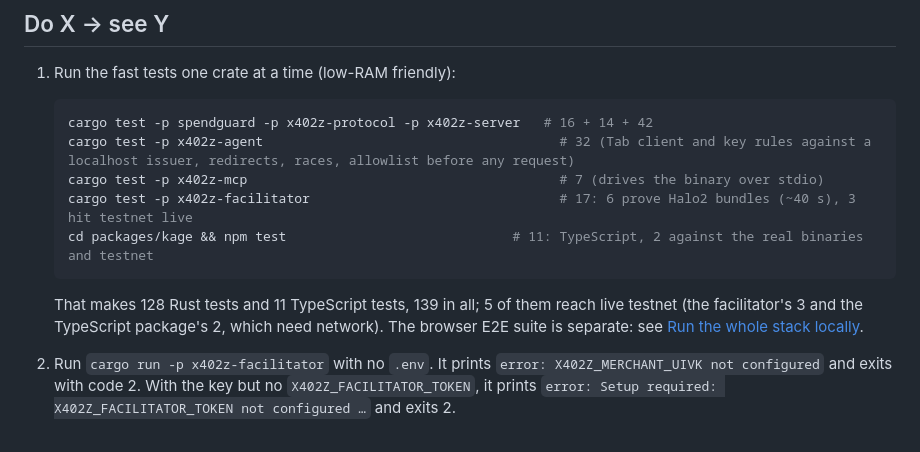
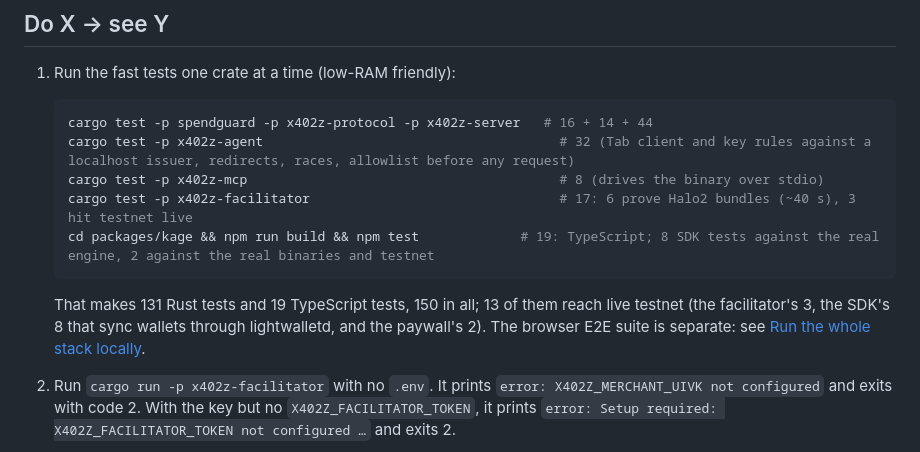
Before and after one commit to nicolasholman/kage-zcash, a Markdown page: README.md, the part around the change. GitHub-like rendering.

````diff
--- a/README.md
+++ b/README.md
@@ -206,13 +206,13 @@ What Kage adds:
 
 1. Run the fast tests one crate at a time (low-RAM friendly):
    ```sh
-   cargo test -p spendguard -p x402z-protocol -p x402z-server   # 16 + 14 + 42
+   cargo test -p spendguard -p x402z-protocol -p x402z-server   # 16 + 14 + 44
    cargo test -p x402z-agent                                      # 32 (Tab client and key rules against a localhost issuer, redirects, races, allowlist before any request)
-   cargo test -p x402z-mcp                                        # 7 (drives the binary over stdio)
+   cargo test -p x402z-mcp                                        # 8 (drives the binary over stdio)
    cargo test -p x402z-facilitator                                # 17: 6 prove Halo2 bundles (~40 s), 3 hit testnet live
-   cd packages/kage && npm test                             # 11: TypeScript, 2 against the real binaries and testnet
+   cd packages/kage && npm run build && npm test             # 19: TypeScript; 8 SDK tests against the real engine, 2 against the real binaries and testnet
    ```
-   That makes 128 Rust tests and 11 TypeScript tests, 139 in all; 5 of them reach live testnet (the facilitator's 3 and the TypeScript package's 2, which need network). The browser E2E suite is separate: see [Run the whole stack locally](#run-the-whole-stack-locally-four-commands).
+   That makes 131 Rust tests and 19 TypeScript tests, 150 in all; 13 of them reach live testnet (the facilitator's 3, the SDK's 8 that sync wallets through lightwalletd, and the paywall's 2). The browser E2E suite is separate: see [Run the whole stack locally](#run-the-whole-stack-locally-four-commands).
 2. Run `cargo run -p x402z-facilitator` with no `.env`. It prints `error: X402Z_MERCHANT_UIVK not configured` and exits with code 2. With the key but no `X402Z_FACILITATOR_TOKEN`, it prints `error: Setup required: X402Z_FACILITATOR_TOKEN not configured …` and exits 2.
    - If `ZCASH_LWD_URL` is unset, it says so and uses `https://testnet.zec.rocks:443`.
    - If lightwalletd is unreachable, it prints `error: cannot connect to lightwalletd: …` and exits with code 1.
````
Also changed, not shown: HACKATHON_SUBMISSION_FORM.md (+25 -20 lines), TESTING.md (+4 -3 lines).
